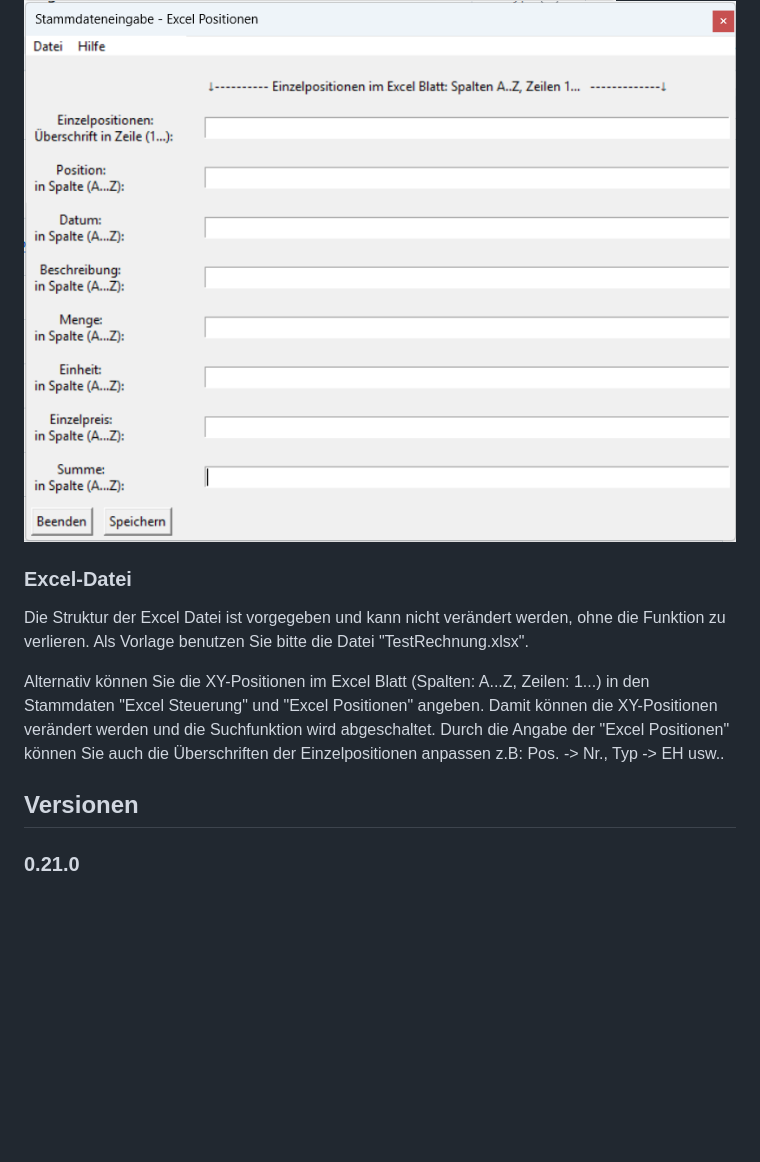
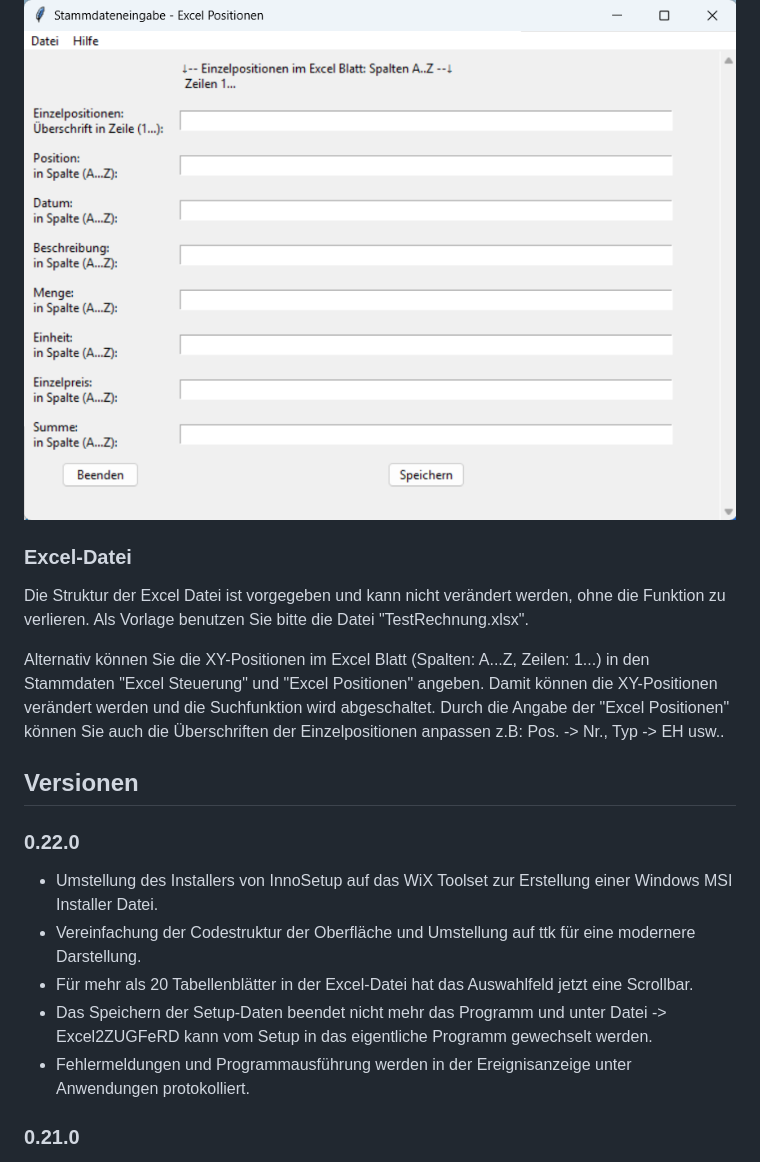
Before and after one commit to lka/excel2zugferd, a Markdown page: README.md, the part around one of its changes. Rendered like a GitHub page; pictures changed too: assets/Excelpositionen.png, assets/Excelsteuerung.png; blank space fills up the shorter version.

Commit message:
feat: Oberflaeche modern

```diff
--- a/README.md
+++ b/README.md
@@ -76,6 +78,14 @@ Alternativ können Sie die XY-Positionen im Excel Blatt (Spalten: A...Z, Zeilen:
 Damit können die XY-Positionen verändert werden und die Suchfunktion wird abgeschaltet. Durch die Angabe der "Excel Positionen" können Sie auch die Überschriften der Einzelpositionen anpassen z.B: Pos. -> Nr., Typ -> EH usw..
 
 ## Versionen
+
+### 0.22.0
+
+- Umstellung des Installers von InnoSetup auf das WiX Toolset zur Erstellung einer Windows MSI Installer Datei.
+- Vereinfachung der Codestruktur der Oberfläche und Umstellung auf ttk für eine modernere Darstellung.
+- Für mehr als 20 Tabellenblätter in der Excel-Datei hat das Auswahlfeld jetzt eine Scrollbar.
+- Das Speichern der Setup-Daten beendet nicht mehr das Programm und unter Datei -> Excel2ZUGFeRD kann vom Setup in das eigentliche Programm gewechselt werden.
+- Fehlermeldungen und Programmausführung werden in der Ereignisanzeige unter Anwendungen protokolliert.
 
 ### 0.21.0
 
```
Also changed, not shown: other parts of README.md (+10 -8 lines), assets/Sonstige.png, assets/Stammdaten.png, 13 other files.
